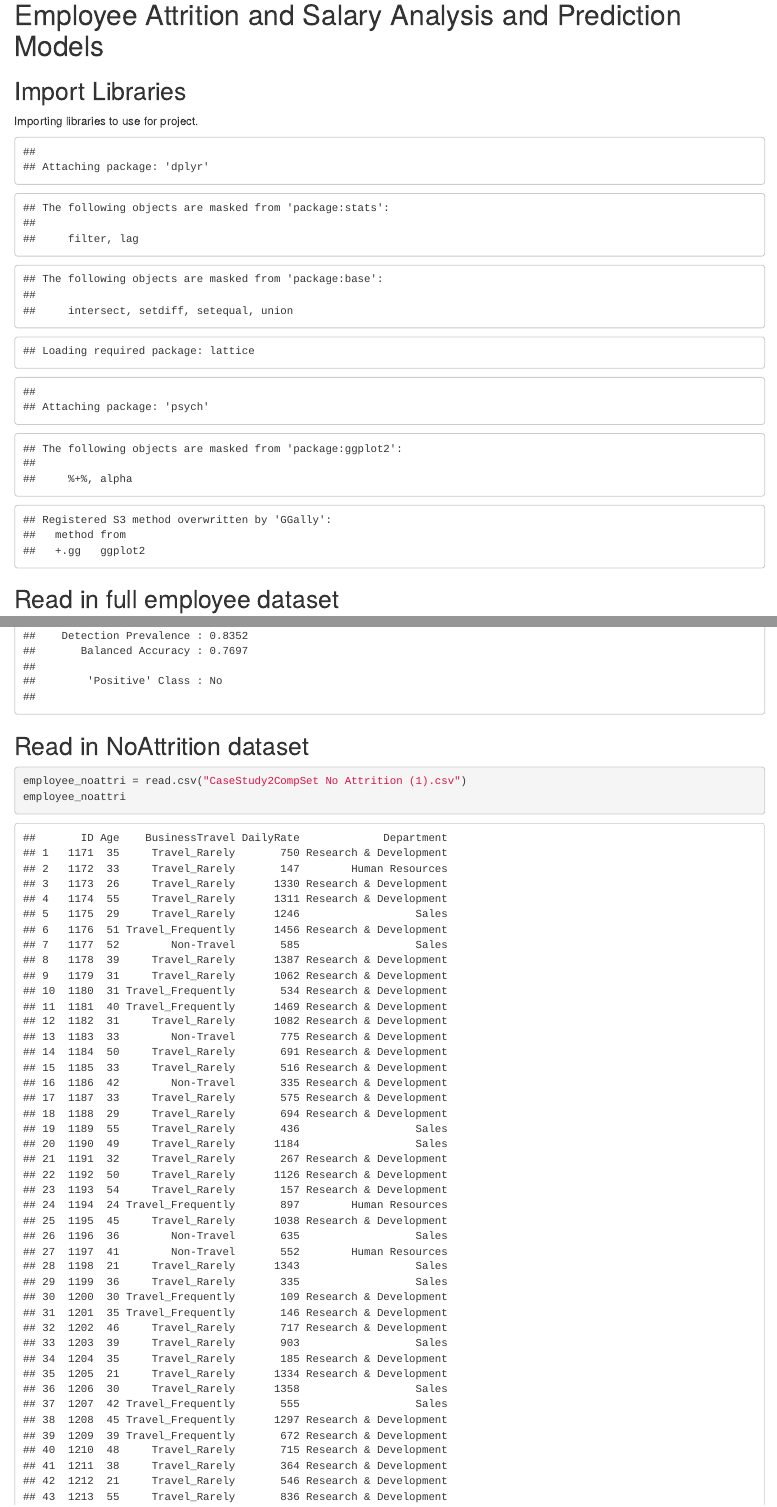
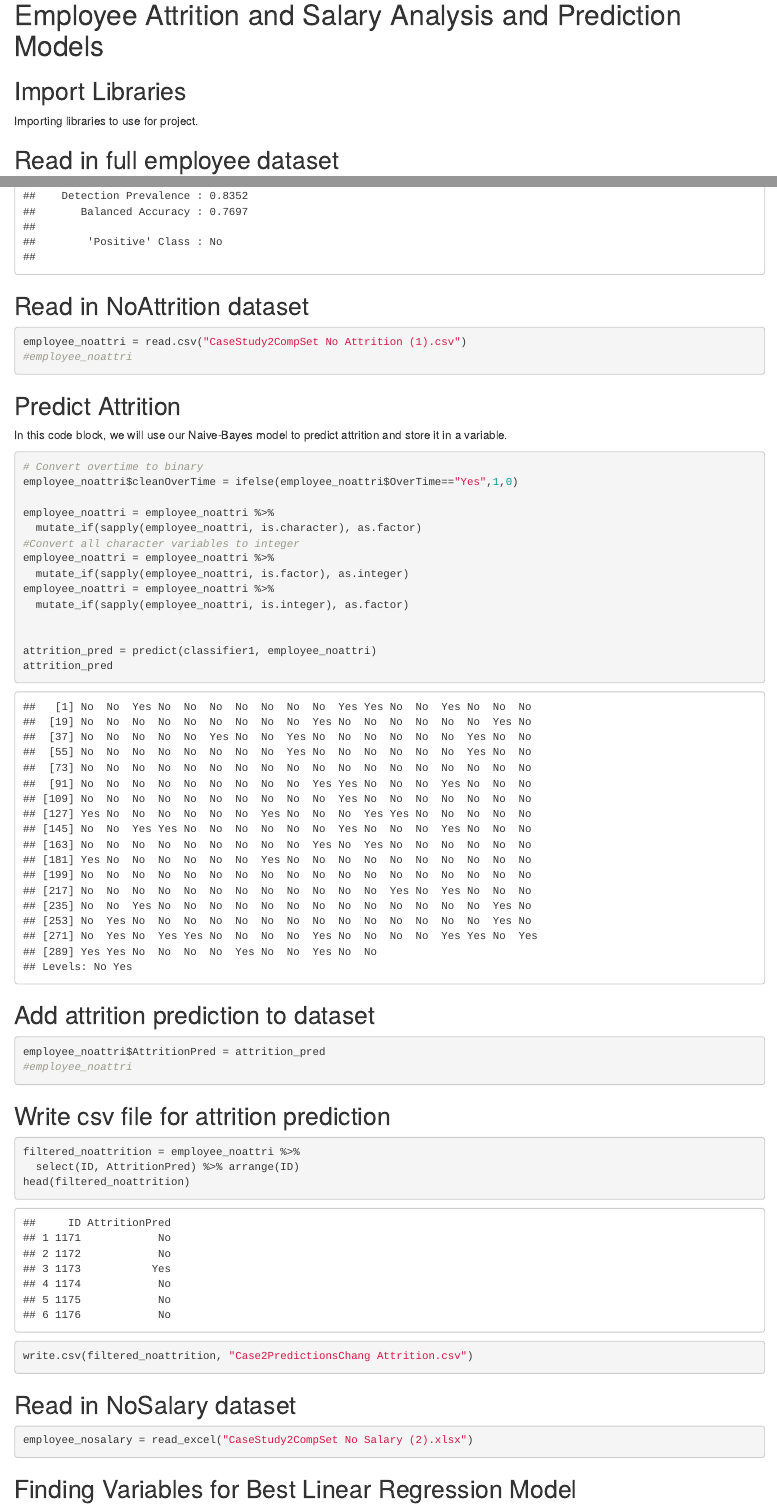
Before and after one commit to Mr-Chang95/MSDS6306-Employee-Analysis, an R Markdown document (CaseStudy2.Rmd): the page in a window 1100 px wide, from 140 px down, and a second part further down, joined at a grey line. Rendered offline with R 4.5, knitr and Pandoc, with nearby package versions; some code elsewhere in the file could not run offline.

Commit message:
Comment out code

````diff
--- a/CaseStudy2.Rmd
+++ b/CaseStudy2.Rmd
@@ -7,7 +7,7 @@ output: html_document
 # Employee Attrition and Salary Analysis and Prediction Models
 ## Import Libraries
 Importing libraries to use for project.
-```{r, echo=FALSE}
+```{r, include=FALSE}
 ### Needed Packages
 library(dplyr)
 library(tidyr)
@@ -287,7 +287,7 @@ CM
 ## Read in NoAttrition dataset
 ```{r}
 employee_noattri = read.csv("CaseStudy2CompSet No Attrition (1).csv")
-employee_noattri
+#employee_noattri
 ```
 
 ## Predict Attrition
@@ -312,14 +312,14 @@ attrition_pred
 ## Add attrition prediction to dataset
 ```{r}
 employee_noattri$AttritionPred = attrition_pred
-employee_noattri
+#employee_noattri
 ```
 
 ## Write csv file for attrition prediction
 ```{r}
 filtered_noattrition = employee_noattri %>%
   select(ID, AttritionPred) %>% arrange(ID)
-filtered_noattrition
+head(filtered_noattrition)
 
 write.csv(filtered_noattrition, "Case2PredictionsChang Attrition.csv")
 ```
````
Also changed, not shown: app.R (+3 -1 lines), CaseStudy2.html, CaseStudy2.Rmd (2 more changed lines), 1 other file.
